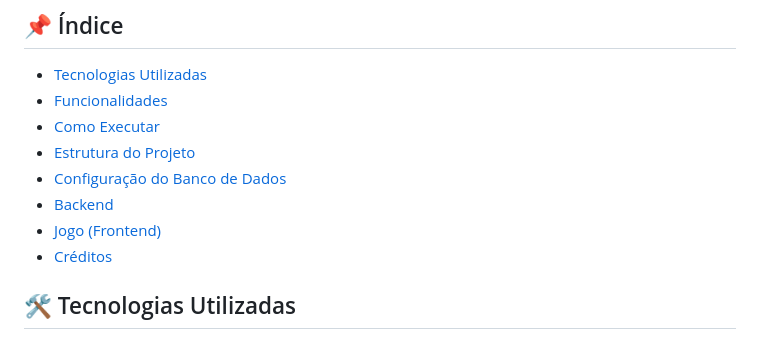
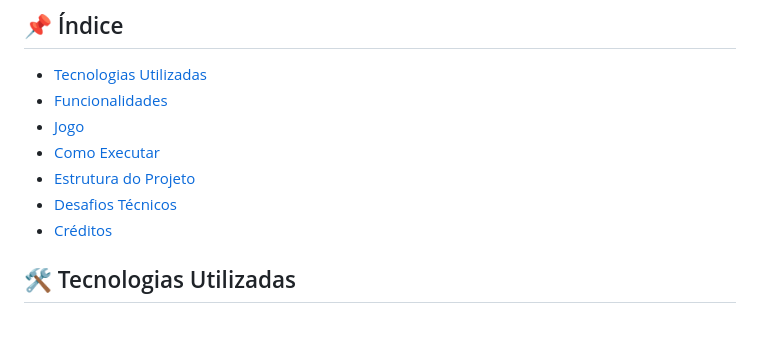
Before and after one commit to carloshenrique2701/Projeto_Game, a Markdown page: README.md, the part around the change. GitHub-like rendering.

Commit message:
Correção da documentação parte2

```diff
--- a/README.md
+++ b/README.md
@@ -6,11 +6,10 @@
 ## 📌 Índice
 - [Tecnologias Utilizadas](#-tecnologias-utilizadas)
 - [Funcionalidades](#-funcionalidades)
+- [Jogo](#-Jogo)
 - [Como Executar](#-como-executar)
 - [Estrutura do Projeto](#-estrutura-do-projeto)
-- [Configuração do Banco de Dados](#-configuração-do-banco-de-dados)
-- [Backend](#-backend)
-- [Jogo (Frontend)](#-jogo-frontend)
+- [Desafios Técnicos](#-Desafios-Técnicos)
 - [Créditos](#-Créditos)
 
 
```
